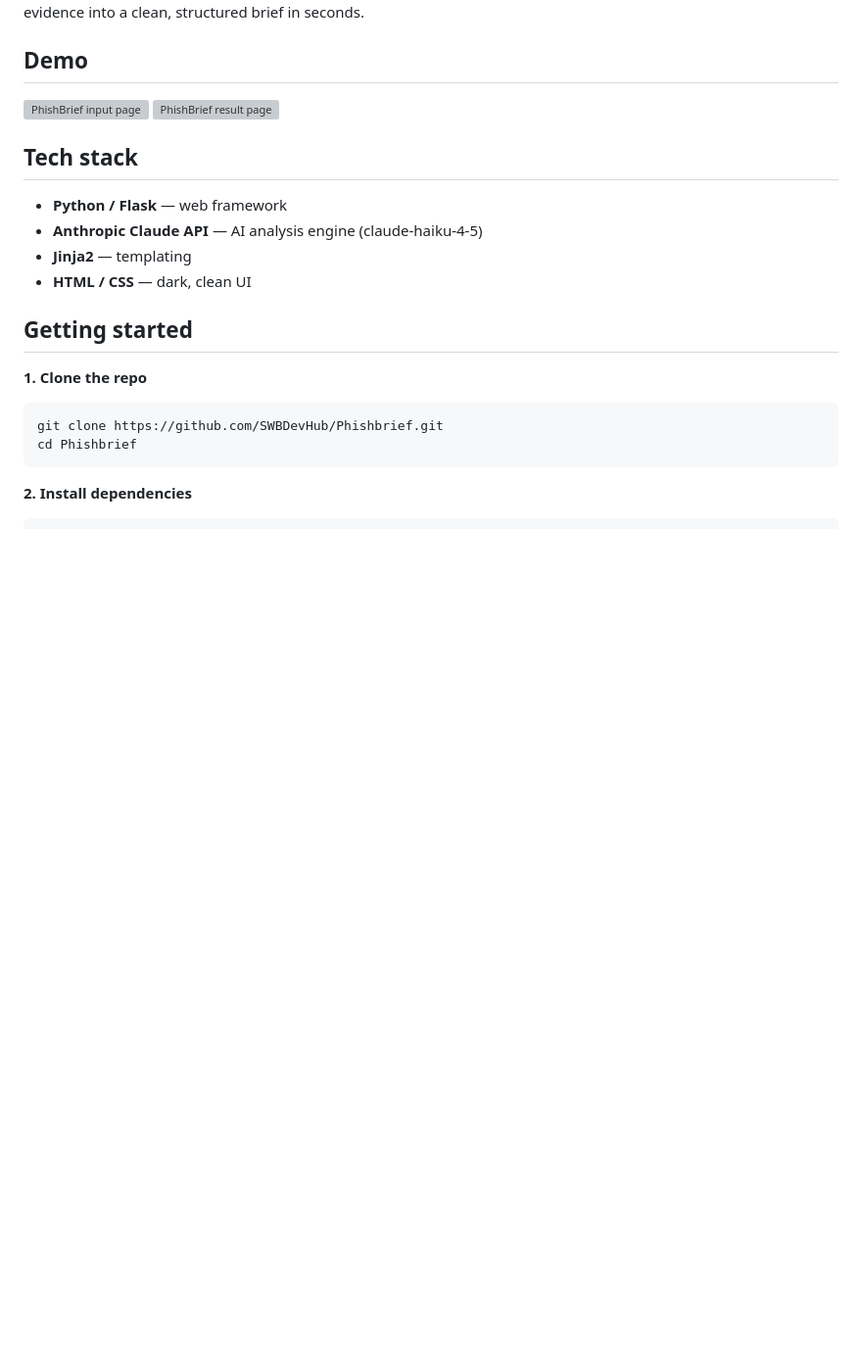
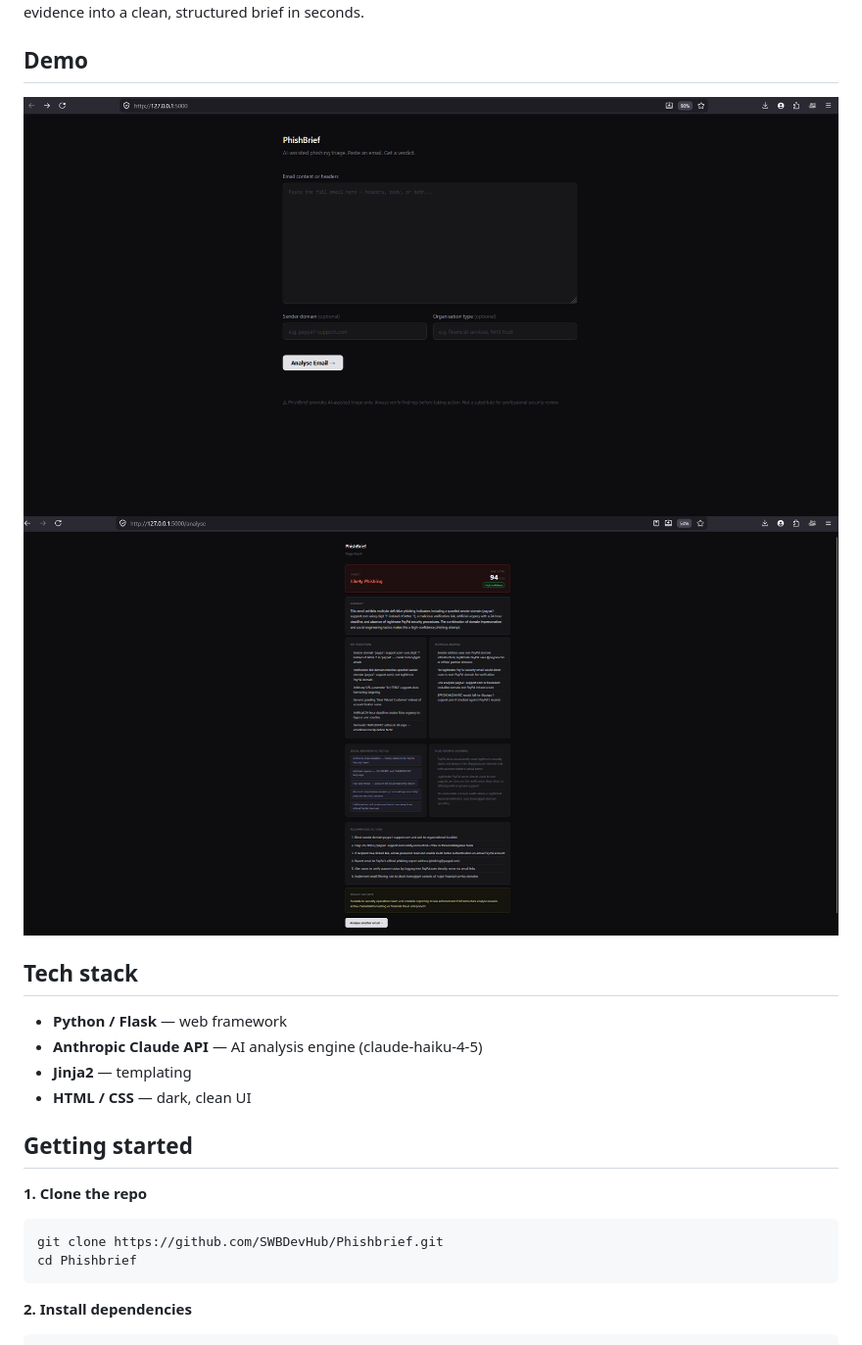
Before and after one commit to SWBDevHub/Phishbrief, a Markdown page: README.md, the part around the change. Shown: that part at 98% size. Rendered like a GitHub page; blank space fills up the shorter version; grey boxes are pictures that could not be loaded.

Commit message:
fix screenshot URLs

```diff
--- a/README.md
+++ b/README.md
@@ -20,8 +20,8 @@ Phishing analysis is time-consuming and inconsistent. Non-specialist staff often
 
 ## Demo
 
-![PhishBrief input page](https://raw.githubusercontent.com/SWBDevHub/Phishbrief/main/static/screenshots/input.png)
-![PhishBrief result page](https://raw.githubusercontent.com/SWBDevHub/Phishbrief/main/static/screenshots/result.png)
+![PhishBrief input page](https://raw.githubusercontent.com/SWBDevHub/Phishbrief/main/static/Screenshots/input.png)
+![PhishBrief result page](https://raw.githubusercontent.com/SWBDevHub/Phishbrief/main/static/Screenshots/result.png)
 
 ## Tech stack
 
```
